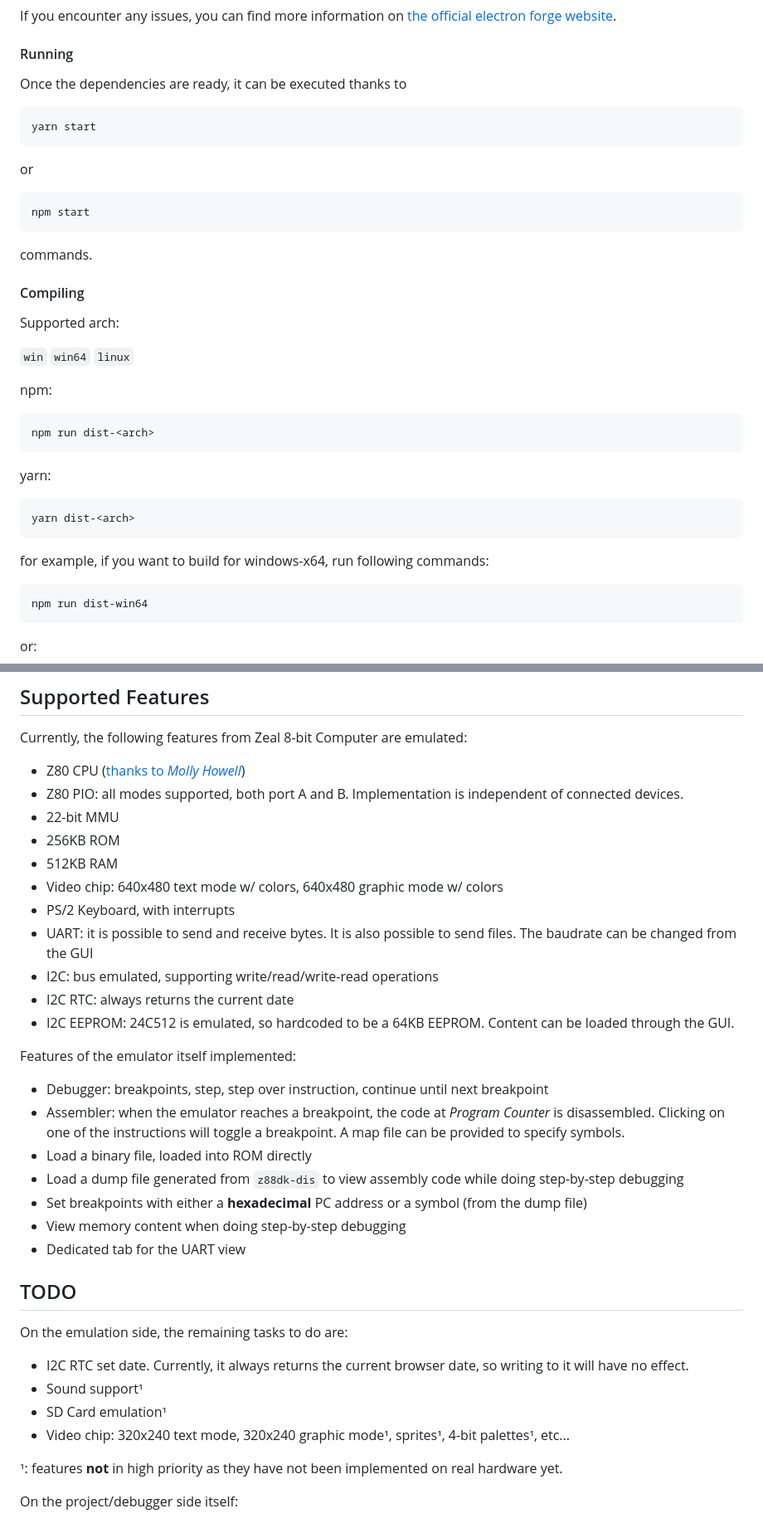
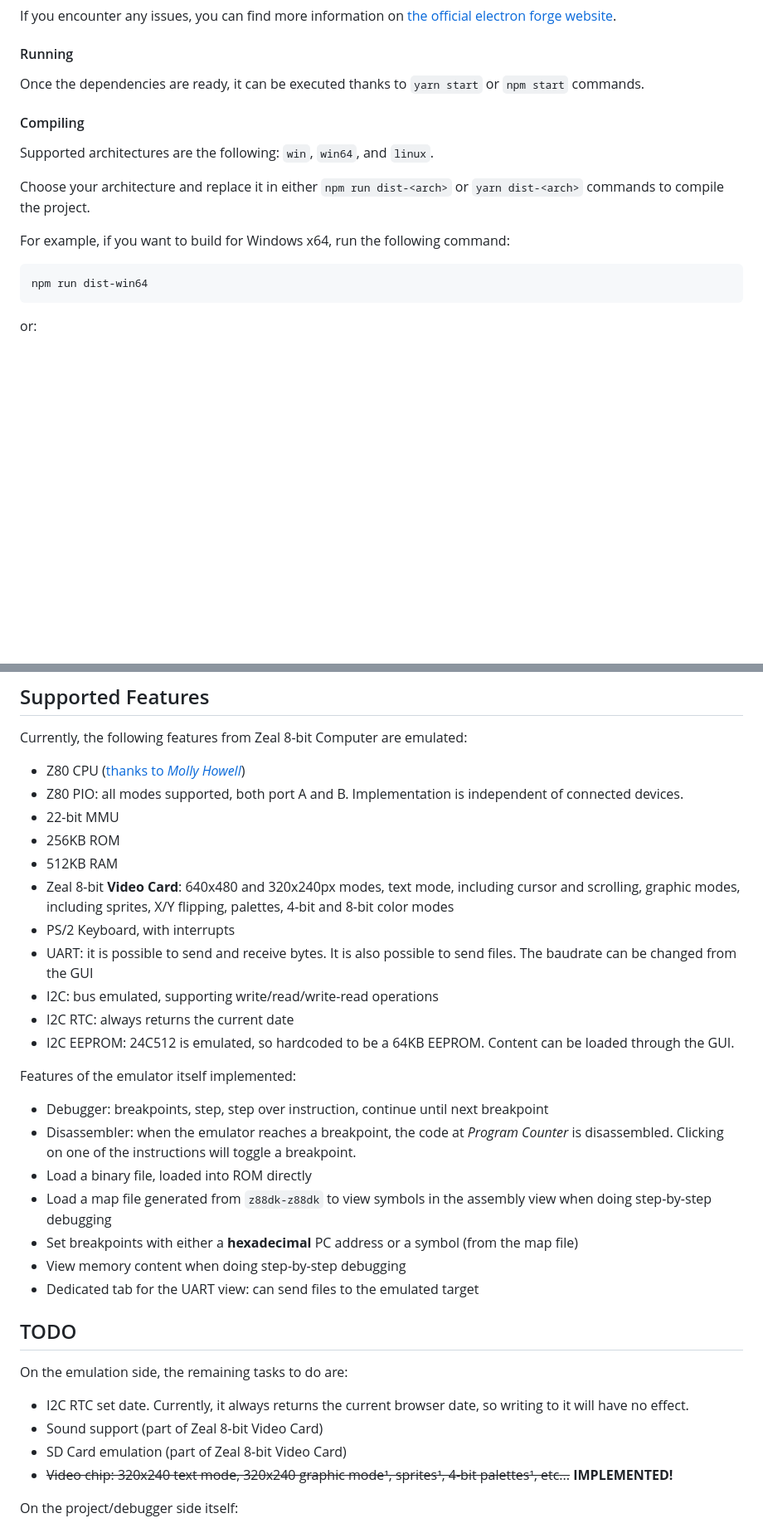
Before and after one commit to Zeal8bit/Zeal-WebEmulator, a Markdown page: README.md, 2 parts joined by grey strips. Shown at 83% size. Drawn GitHub-style; blank space fills up the shorter version.

Commit message:
README: reflect the new performance and features of the emulator

````diff
--- a/README.md
+++ b/README.md
@@ -65,39 +65,16 @@ If you encounter any issues, you can find more information on [the official elec
 
 #### Running
 
-Once the dependencies are ready, it can be executed thanks to
-
-```bash
-yarn start
-```
-
-or
-
-```bash
-npm start
-```
-
-commands.
+Once the dependencies are ready, it can be executed thanks to `yarn start` or `npm start` commands.
 
 #### Compiling
 
-Supported arch:
+Supported architectures are the following: `win`, `win64`, and `linux`.
 
-`win` `win64` `linux`
+Choose your architecture and replace it in either `npm run dist-<arch>` or `yarn dist-<arch>` commands to compile the project.
 
-npm:
 
-```bash
-npm run dist-<arch>
-```
-
-yarn:
-
-```bash
-yarn dist-<arch>
-```
-
-for example, if you want to build for windows-x64, run following commands:
+For example, if you want to build for Windows x64, run the following command:
 
 ```bash
 npm run dist-win64
@@ -118,7 +95,7 @@ Currently, the following features from Zeal 8-bit Computer are emulated:
 * 22-bit MMU
 * 256KB ROM
 * 512KB RAM
-* Video chip: 640x480 text mode w/ colors, 640x480 graphic mode w/ colors
+* Zeal 8-bit **Video Card**: 640x480 and 320x240px modes, text mode, including cursor and scrolling, graphic modes, including sprites, X/Y flipping, palettes, 4-bit and 8-bit color modes
 * PS/2 Keyboard, with interrupts
 * UART: it is possible to send and receive bytes. It is also possible to send files. The baudrate can be changed from the GUI
 * I2C: bus emulated, supporting write/read/write-read operations
@@ -128,23 +105,22 @@ Currently, the following features from Zeal 8-bit Computer are emulated:
 Features of the emulator itself implemented:
 
 * Debugger: breakpoints, step, step over instruction, continue until next breakpoint
-* Assembler: when the emulator reaches a breakpoint, the code at *Program Counter* is disassembled. Clicking on one of the instructions will toggle a breakpoint. A map file can be provided to specify symbols.
+* Disassembler: when the emulator reaches a breakpoint, the code at *Program Counter* is disassembled. Clicking on one of the instructions will toggle a breakpoint.
 * Load a binary file, loaded into ROM directly
-* Load a dump file generated from `z88dk-dis` to view assembly code while doing step-by-step debugging
-* Set breakpoints with either a **hexadecimal** PC address or a symbol (from the dump file)
+* Load a map file generated from `z88dk-z88dk` to view symbols in the assembly view when doing step-by-step debugging
+* Set breakpoints with either a **hexadecimal** PC address or a symbol (from the map file)
 * View memory content when doing step-by-step debugging
-* Dedicated tab for the UART view
+* Dedicated tab for the UART view: can send files to the emulated target
 
 ## TODO
 
 On the emulation side, the remaining tasks to do are:
 
 * I2C RTC set date. Currently, it always returns the current browser date, so writing to it will have no effect.
-* Sound support¹
-* SD Card emulation¹
-* Video chip: 320x240 text mode, 320x240 graphic mode¹, sprites¹, 4-bit palettes¹, etc...
+* Sound support (part of Zeal 8-bit Video Card)
+* SD Card emulation (part of Zeal 8-bit Video Card)
+* <s>Video chip: 320x240 text mode, 320x240 graphic mode¹, sprites¹, 4-bit palettes¹, etc...</s> **IMPLEMENTED!**
 
-¹: features **not** in high priority as they have not been implemented on real hardware yet.
 
 On the project/debugger side itself:
 
````
Also changed, not shown: other parts of README.md (+2 -2 lines).
